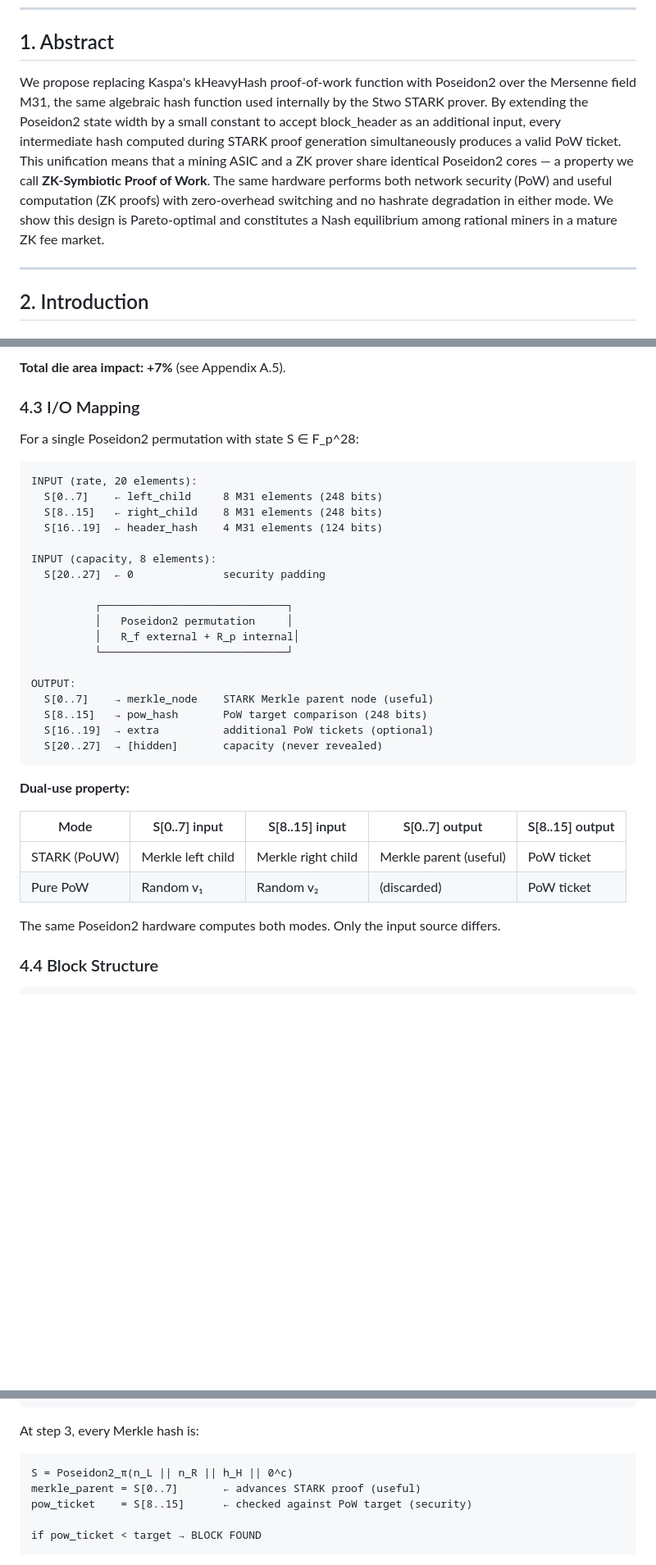
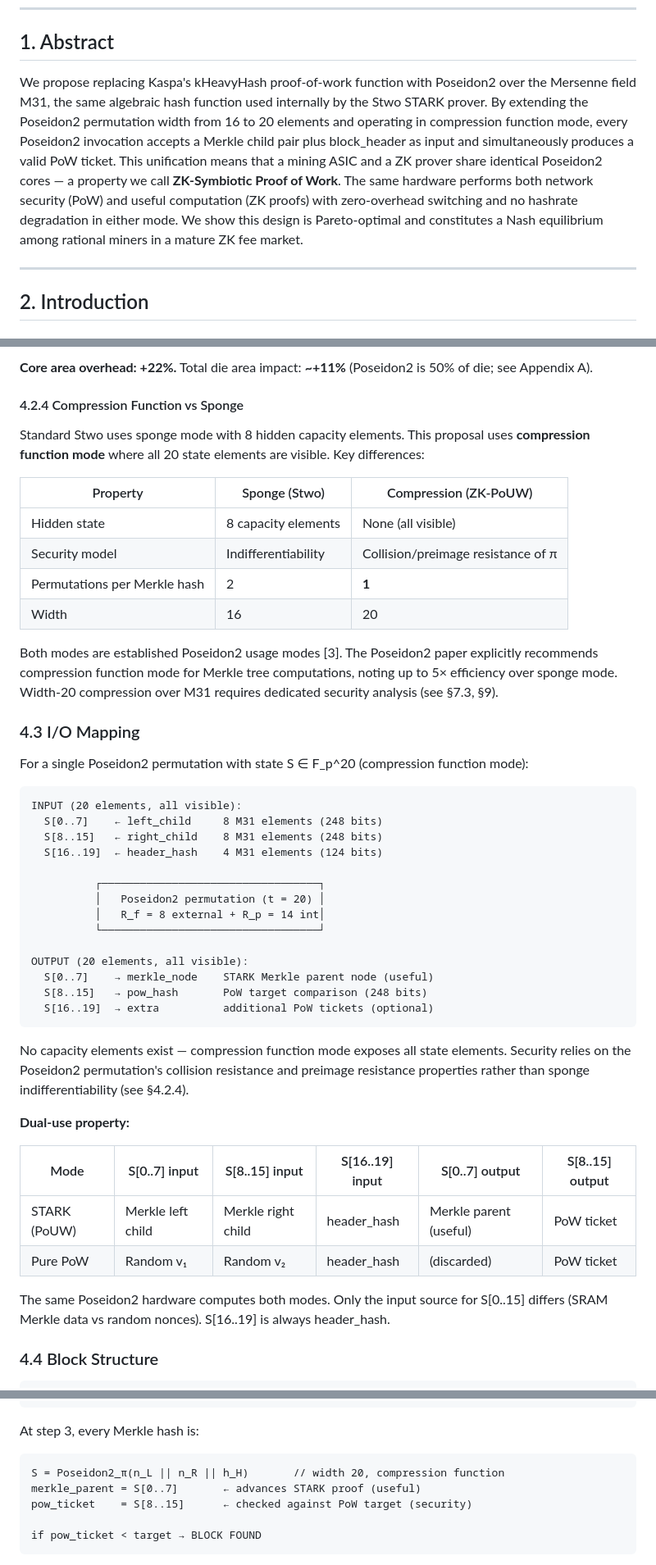
Before and after one commit to RossKU/ZK-SPoW, a Markdown page: zk-pouw.md, 3 parts joined by grey strips. Shown at 82% size. GitHub-like rendering; blank space fills up the shorter version.

````diff
--- a/zk-pouw.md
+++ b/zk-pouw.md
@@ -6,7 +6,7 @@
 
 ## 1. Abstract
 
-We propose replacing Kaspa's kHeavyHash proof-of-work function with Poseidon2 over the Mersenne field M31, the same algebraic hash function used internally by the Stwo STARK prover. By extending the Poseidon2 state width by a small constant to accept block\_header as an additional input, every intermediate hash computed during STARK proof generation simultaneously produces a valid PoW ticket. This unification means that a mining ASIC and a ZK prover share identical Poseidon2 cores — a property we call **ZK-Symbiotic Proof of Work**. The same hardware performs both network security (PoW) and useful computation (ZK proofs) with zero-overhead switching and no hashrate degradation in either mode. We show this design is Pareto-optimal and constitutes a Nash equilibrium among rational miners in a mature ZK fee market.
+We propose replacing Kaspa's kHeavyHash proof-of-work function with Poseidon2 over the Mersenne field M31, the same algebraic hash function used internally by the Stwo STARK prover. By extending the Poseidon2 permutation width from 16 to 20 elements and operating in compression function mode, every Poseidon2 invocation accepts a Merkle child pair plus block\_header as input and simultaneously produces a valid PoW ticket. This unification means that a mining ASIC and a ZK prover share identical Poseidon2 cores — a property we call **ZK-Symbiotic Proof of Work**. The same hardware performs both network security (PoW) and useful computation (ZK proofs) with zero-overhead switching and no hashrate degradation in either mode. We show this design is Pareto-optimal and constitutes a Nash equilibrium among rational miners in a mature ZK fee market.
 
 ---
 
@@ -128,39 +156,50 @@ Capacity c = 8   ← unchanged (security preserved)
 
-**Total die area impact: +7%** (see Appendix A.5).
+**Core area overhead: +22%.** Total die area impact: **~+11%** (Poseidon2 is 50% of die; see Appendix A).
+
+#### 4.2.4 Compression Function vs Sponge
+
+Standard Stwo uses sponge mode with 8 hidden capacity elements. This proposal uses **compression function mode** where all 20 state elements are visible. Key differences:
+
+| Property | Sponge (Stwo) | Compression (ZK-PoUW) |
+|----------|--------------|----------------------|
+| Hidden state | 8 capacity elements | None (all visible) |
+| Security model | Indifferentiability | Collision/preimage resistance of π |
+| Permutations per Merkle hash | 2 | **1** |
+| Width | 16 | 20 |
+
+Both modes are established Poseidon2 usage modes [3]. The Poseidon2 paper explicitly recommends compression function mode for Merkle tree computations, noting up to 5× efficiency over sponge mode. Width-20 compression over M31 requires dedicated security analysis (see §7.3, §9).
 
 ### 4.3 I/O Mapping
 
-For a single Poseidon2 permutation with state S ∈ F\_p^28:
+For a single Poseidon2 permutation with state S ∈ F\_p^20 (compression function mode):
 
 ```
-INPUT (rate, 20 elements):
+INPUT (20 elements, all visible):
   S[0..7]    ← left_child     8 M31 elements (248 bits)
   S[8..15]   ← right_child    8 M31 elements (248 bits)
   S[16..19]  ← header_hash    4 M31 elements (124 bits)
 
-INPUT (capacity, 8 elements):
-  S[20..27]  ← 0              security padding
+          ┌──────────────────────────────────┐
+          │   Poseidon2 permutation (t = 20) │
+          │   R_f = 8 external + R_p = 14 int│
+          └──────────────────────────────────┘
 
-          ┌─────────────────────────────┐
-          │   Poseidon2 permutation     │
-          │   R_f external + R_p internal│
-          └─────────────────────────────┘
-
-OUTPUT:
+OUTPUT (20 elements, all visible):
   S[0..7]    → merkle_node    STARK Merkle parent node (useful)
   S[8..15]   → pow_hash       PoW target comparison (248 bits)
   S[16..19]  → extra          additional PoW tickets (optional)
-  S[20..27]  → [hidden]       capacity (never revealed)
 ```
+
+No capacity elements exist — compression function mode exposes all state elements. Security relies on the Poseidon2 permutation's collision resistance and preimage resistance properties rather than sponge indifferentiability (see §4.2.4).
 
 **Dual-use property:**
 
-| Mode | S[0..7] input | S[8..15] input | S[0..7] output | S[8..15] output |
-|------|--------------|---------------|---------------|----------------|
-| STARK (PoUW) | Merkle left child | Merkle right child | Merkle parent (useful) | PoW ticket |
-| Pure PoW | Random v₁ | Random v₂ | (discarded) | PoW ticket |
+| Mode | S[0..7] input | S[8..15] input | S[16..19] input | S[0..7] output | S[8..15] output |
+|------|--------------|---------------|----------------|---------------|----------------|
+| STARK (PoUW) | Merkle left child | Merkle right child | header\_hash | Merkle parent (useful) | PoW ticket |
+| Pure PoW | Random v₁ | Random v₂ | header\_hash | (discarded) | PoW ticket |
 
-The same Poseidon2 hardware computes both modes. Only the input source differs.
+The same Poseidon2 hardware computes both modes. Only the input source for S[0..15] differs (SRAM Merkle data vs random nonces). S[16..19] is always header\_hash.
 
 ### 4.4 Block Structure
 
@@ -220,7 +259,7 @@ When ZK proof demand exists, the ASIC runs the Stwo prover. The STARK proof gene
 At step 3, every Merkle hash is:
 
 ```
-S = Poseidon2_π(n_L || n_R || h_H || 0^c)
+S = Poseidon2_π(n_L || n_R || h_H)       // width 20, compression function
 merkle_parent = S[0..7]       ← advances STARK proof (useful)
 pow_ticket    = S[8..15]      ← checked against PoW target (security)
 
````
Also changed, not shown: other parts of zk-pouw.md (+80 -45 lines), appendix-asic-architecture.md (+53 -50 lines).
